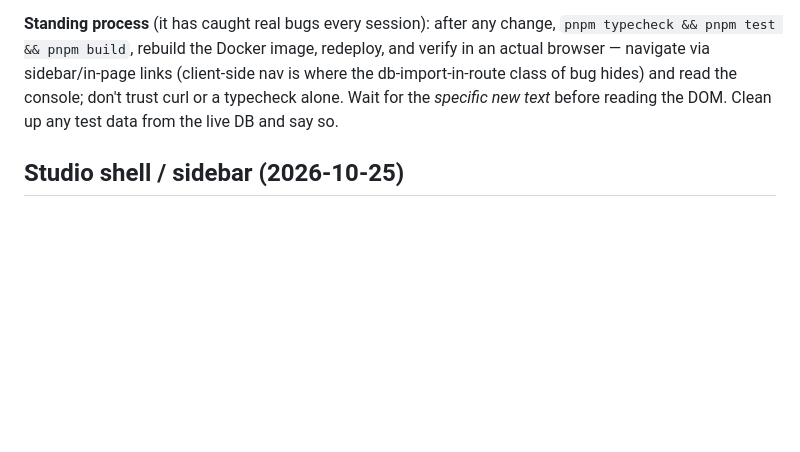
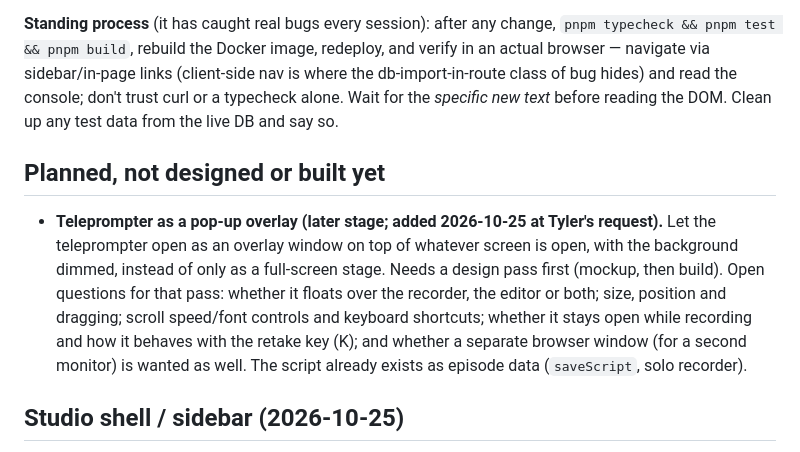
Before and after one commit to thetylerwoodwardproject/podstudio, a Markdown page: docs/HANDOFF.md, the part around the change. Drawn GitHub-style; blank space fills up the shorter version.

Commit message:
HANDOFF: note planned teleprompter overlay

```diff
--- a/docs/HANDOFF.md
+++ b/docs/HANDOFF.md
@@ -271,6 +271,10 @@ nav is where the db-import-in-route class of bug hides) and read the console;
 don't trust curl or a typecheck alone. Wait for the *specific new text* before
 reading the DOM. Clean up any test data from the live DB and say so.
 
+## Planned, not designed or built yet
+
+- **Teleprompter as a pop-up overlay (later stage; added 2026-10-25 at Tyler's request).** Let the teleprompter open as an overlay window on top of whatever screen is open, with the background dimmed, instead of only as a full-screen stage. Needs a design pass first (mockup, then build). Open questions for that pass: whether it floats over the recorder, the editor or both; size, position and dragging; scroll speed/font controls and keyboard shortcuts; whether it stays open while recording and how it behaves with the retake key (K); and whether a separate browser window (for a second monitor) is wanted as well. The script already exists as episode data (`saveScript`, solo recorder).
+
 ## Studio shell / sidebar (2026-10-25)
 Rebuilt after the mockup (`components/layout/studio-shell.tsx`): logo, show card (title + episode count, from `lib/shell.server.ts`), Episodes, Podcast hosting with its sub-nav (Feed, Analytics, Show tags, Podroll, Storage, Move podcast; Public page & embeds' three real pages are listed under it so Brand & theme and Public page links stay reachable), Server settings, and the user block (initials, name, role) with command-menu and sign-out buttons. The top header bar is gone (pages carry their own title). Show templates / FX presets / Writing style are shown **disabled** (no screens exist). Record, Editor, Clips and Publish to feed have no sidebar entry (as in the mockup): Publish is reached from the episode page, the rest from the ⌘K menu, which lists every screen. Also fixed: Escape now closes the ⌘K menu (it never did). `lib/screens.ts` `inSidebar` flags / `sidebarScreens()` are no longer used by the shell.
 
```
